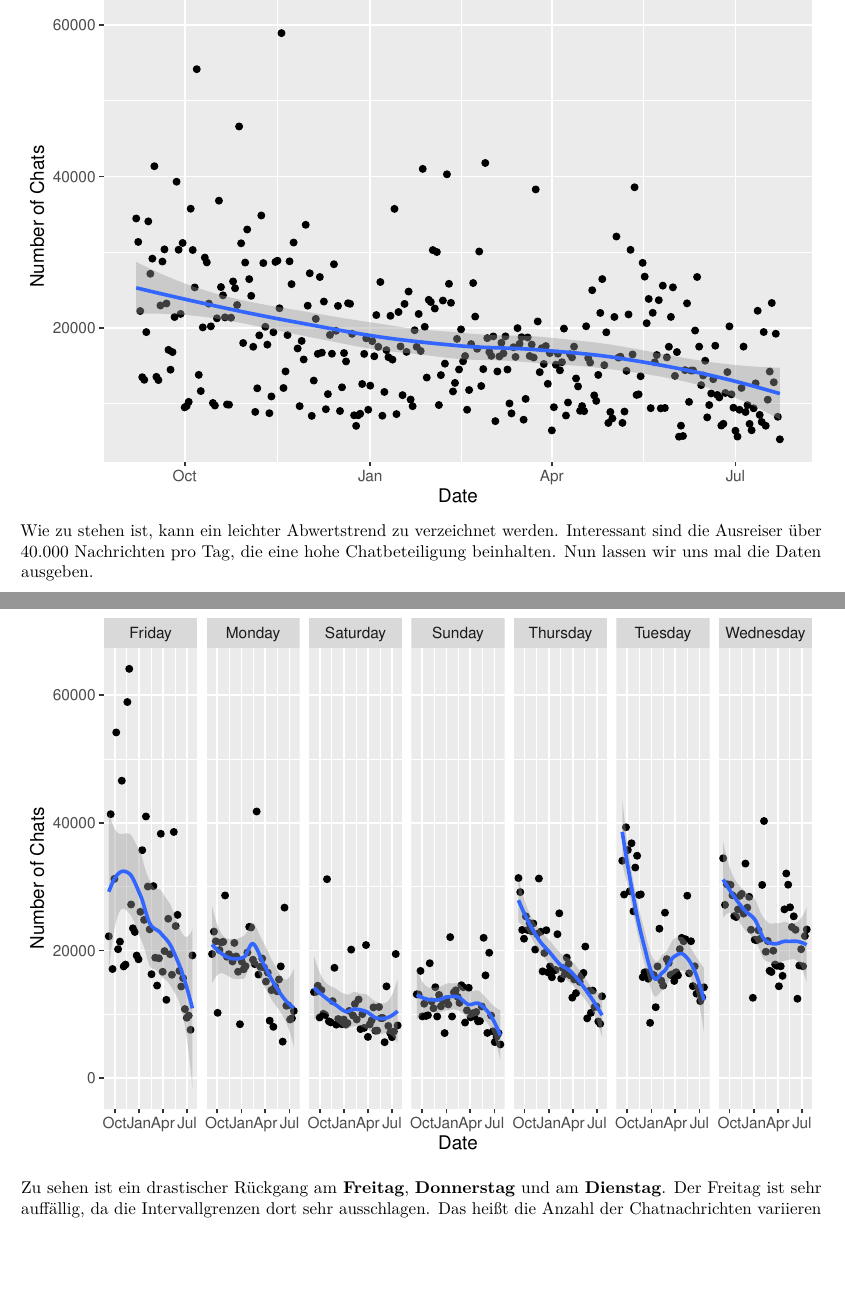
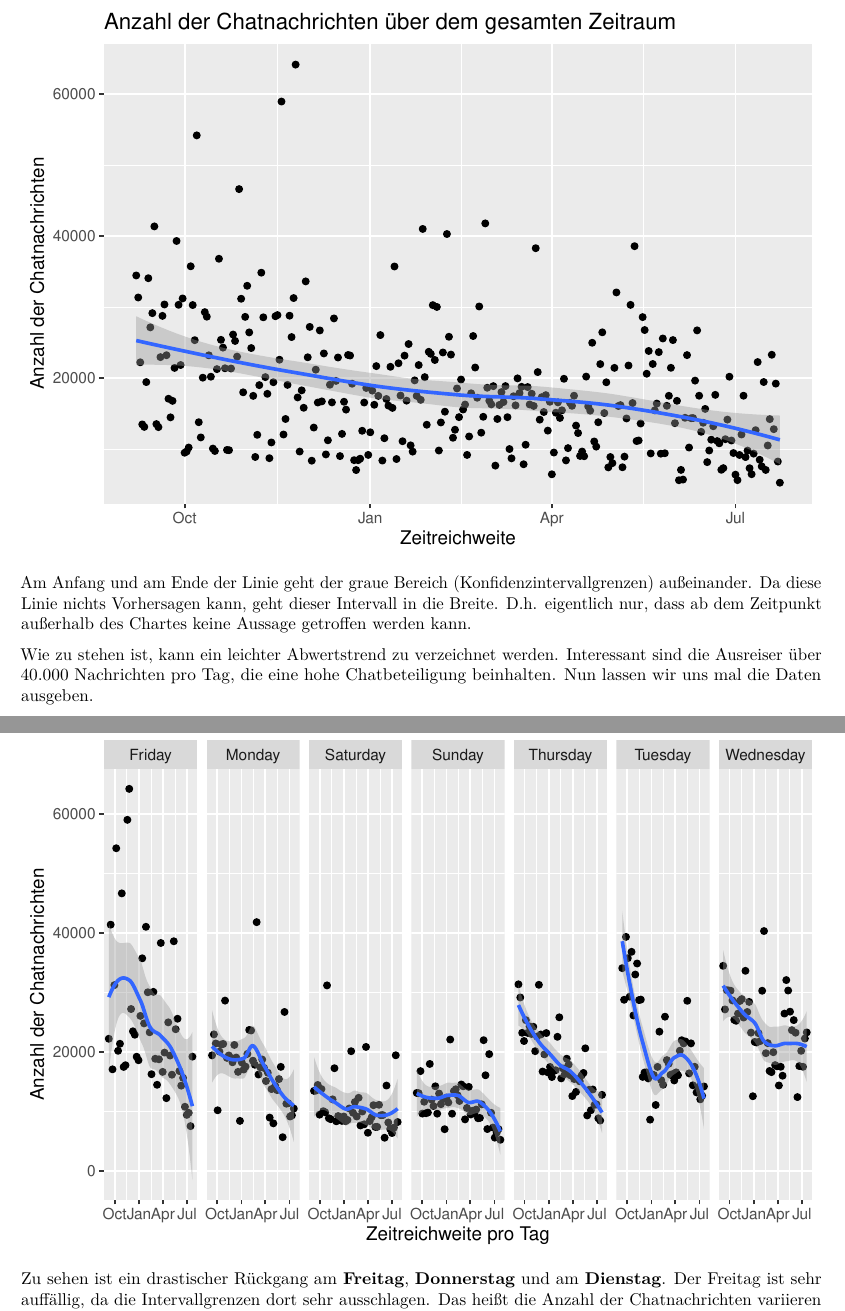
Before and after one commit to comnGuy/Explorative-Data-Analyses, an R Markdown document (rbtv-chat.Rmd): two parts of pages 8 and 9 of 11, joined at a grey line, cut at the place of the change, the shorter picture padded with empty space. Rendered offline with R 4.5, knitr and Pandoc, then LaTeX, with nearby package versions; code that draws random numbers runs with fixed seeds of ours.

Commit message:
Adding title to the plot Adding some further text

````diff
--- a/rbtv-chat.Rmd
+++ b/rbtv-chat.Rmd
@@ -109,8 +112,14 @@ Da wir festgestellt haben, dass die Daten nicht normalverteilt sind, können wir
 
 Als nächstes betrachten wir immer noch die Anzahl der täglich geschriebnen Nachrichten pro Tag in einem Dot-Plot.
 ```{r, echo=FALSE}
-ggplot(data = numberOfChats, aes(x = Date, y = `Number of Chats`)) + geom_point() + geom_smooth()
+ggplot(data = numberOfChats, aes(x = Date, y = `Number of Chats`)) + geom_point() + geom_smooth() +
+  labs(title = "Anzahl der Chatnachrichten über dem gesamten Zeitraum",
+       x = "Zeitreichweite",
+       y = "Anzahl der Chatnachrichten")
 ```
+
+Am Anfang und am Ende der Linie geht der graue Bereich (Konfidenzintervallgrenzen) außeinander. Da diese Linie nichts Vorhersagen kann, geht dieser Intervall in die Breite. D.h. eigentlich nur, dass ab dem Zeitpunkt außerhalb des Chartes keine Aussage getroffen werden kann.
+
 Wie zu stehen ist, kann ein leichter Abwertstrend zu verzeichnet werden. Interessant sind die Ausreiser über 40.000 Nachrichten pro Tag, die eine hohe Chatbeteiligung beinhalten. Nun lassen wir uns mal die Daten ausgeben.
 ```{r, echo=FALSE}
 numberOfChats[numberOfChats$`Number of Chats` > 40000,]
@@ -130,4 +139,3 @@ numberOfChats[numberOfChats$`Number of Chats` > 40000,]
 Da wir nun festgestellt haben, dass ein leichte aber linearen Abwertstrend existiert, können wir uns im folgenden Chart die einzelnen Wochentage nochmal genauer betrachten.
 
 ```{r, echo=FALSE, warning=FALSE, message=FALSE}
-ggplot(data = numberOfChats, aes(x = Date, y = `Number of Chats`)) + geom_point() + geom_smooth() + facet_grid(. ~ Weekname)
@@ -134,3 +144,5 @@ ggplot(data = numberOfChats, aes(x = Date, y = `Number of Chats`)) + geom_point(
+       x = "Zeitreichweite pro Tag",
+       y = "Anzahl der Chatnachrichten")
 ```
 
 Zu sehen ist ein drastischer Rückgang am \textbf{Freitag}, \textbf{Donnerstag} und am \textbf{Dienstag}. Der Freitag ist sehr auffällig, da die Intervallgrenzen dort sehr ausschlagen. Das heißt die Anzahl der Chatnachrichten variieren zwischen niedrig und sehr hoch. \textbf{Samstag} ist am stabilsten und hat sogar einen leichten Trend nach oben. Der \textbf{Mittwoch} scheint stabil zu sein.
````
Also changed, not shown: rbtv-chat.Rmd (7 more changed lines).
